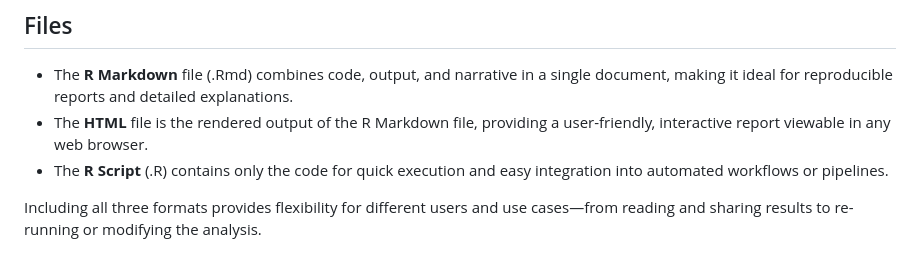
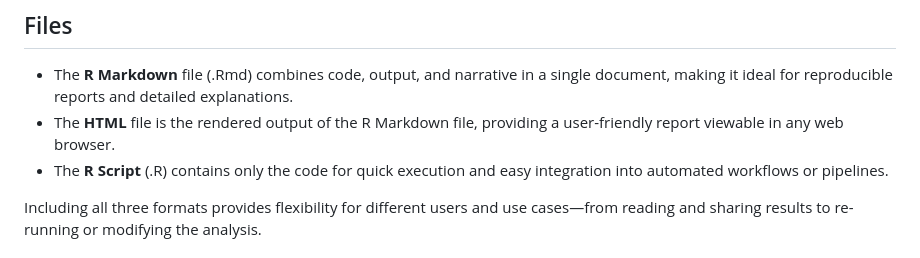
Before and after one commit to a-s2024/GSE21942-10Gene-DE-Stats, a Markdown page: README.md, the part around the change. Drawn GitHub-style.

```diff
--- a/README.md
+++ b/README.md
@@ -8,7 +8,7 @@ The main aim is to understand and demonstrate common statistical measures used i
 ## Files
 
 - The **R Markdown** file (.Rmd) combines code, output, and narrative in a single document, making it ideal for reproducible reports and detailed explanations.
-- The **HTML** file is the rendered output of the R Markdown file, providing a user-friendly, interactive report viewable in any web browser.
+- The **HTML** file is the rendered output of the R Markdown file, providing a user-friendly report viewable in any web browser.
 - The **R Script** (.R) contains only the code for quick execution and easy integration into automated workflows or pipelines.
 
 Including all three formats provides flexibility for different users and use cases—from reading and sharing results to re-running or modifying the analysis.
```
